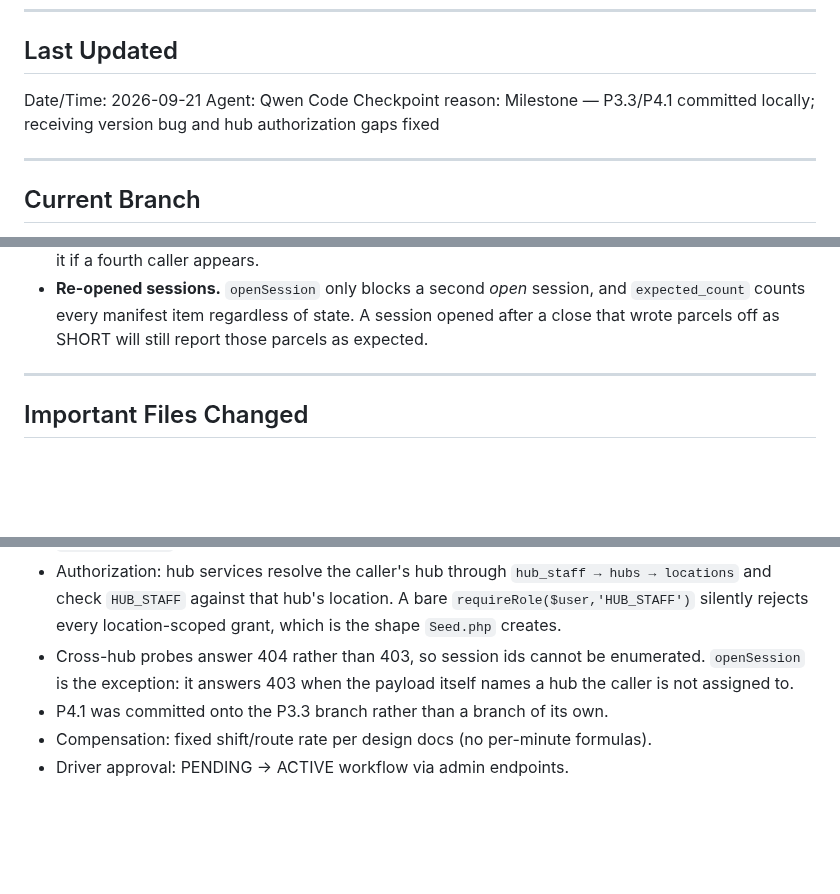
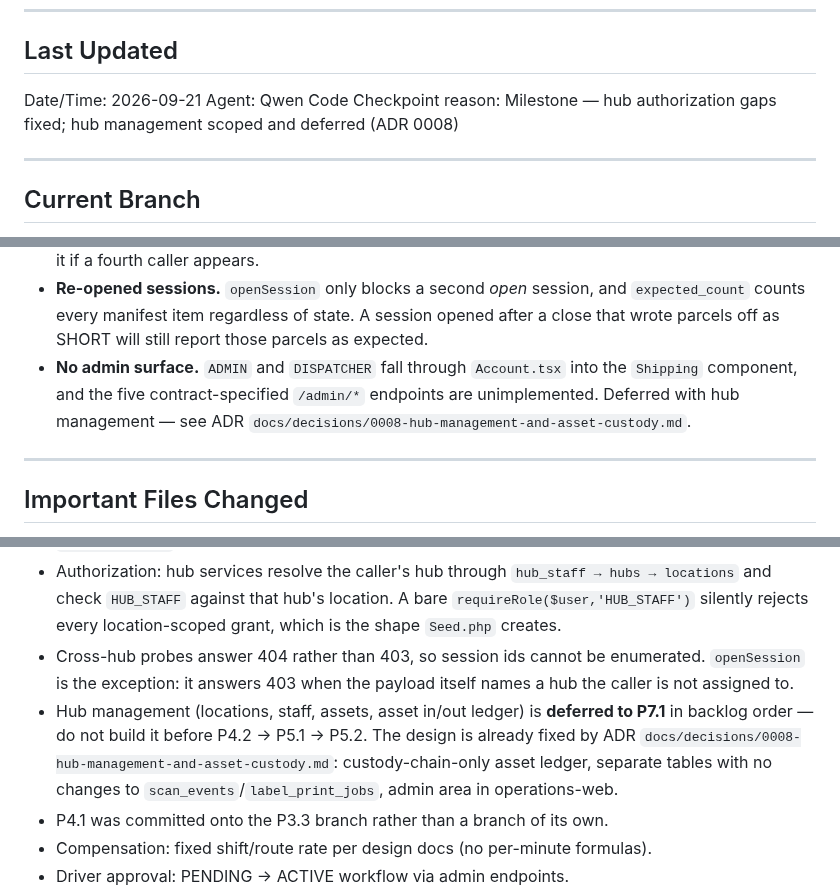
Before and after one commit to zipcodexpress/ZPX_Delivery, a Markdown page: docs/CURRENT_STATUS.md, 3 parts joined by grey strips. GitHub-like rendering; blank space fills up the shorter version.

```diff
--- a/docs/CURRENT_STATUS.md
+++ b/docs/CURRENT_STATUS.md
@@ -9,7 +9,7 @@
 
 Date/Time: 2026-09-21
 Agent: Qwen Code
-Checkpoint reason: Milestone — P3.3/P4.1 committed locally; receiving version bug and hub authorization gaps fixed
+Checkpoint reason: Milestone — hub authorization gaps fixed; hub management scoped and deferred (ADR 0008)
 
 ---
 
@@ -94,6 +94,9 @@ No blockers, and no failing tests. The following gaps are known and unaddressed:
 - **Re-opened sessions.** `openSession` only blocks a second *open* session, and `expected_count`
   counts every manifest item regardless of state. A session opened after a close that wrote parcels
   off as SHORT will still report those parcels as expected.
+- **No admin surface.** `ADMIN` and `DISPATCHER` fall through `Account.tsx` into the `Shipping`
+  component, and the five contract-specified `/admin/*` endpoints are unimplemented. Deferred with
+  hub management — see ADR `docs/decisions/0008-hub-management-and-asset-custody.md`.
 
 ---
 
@@ -135,6 +138,10 @@ None.
   rejects every location-scoped grant, which is the shape `Seed.php` creates.
 - Cross-hub probes answer 404 rather than 403, so session ids cannot be enumerated. `openSession`
   is the exception: it answers 403 when the payload itself names a hub the caller is not assigned to.
+- Hub management (locations, staff, assets, asset in/out ledger) is **deferred to P7.1** in backlog
+  order — do not build it before P4.2 → P5.1 → P5.2. The design is already fixed by ADR
+  `docs/decisions/0008-hub-management-and-asset-custody.md`: custody-chain-only asset ledger,
+  separate tables with no changes to `scan_events`/`label_print_jobs`, admin area in operations-web.
 - P4.1 was committed onto the P3.3 branch rather than a branch of its own.
 - Compensation: fixed shift/route rate per design docs (no per-minute formulas).
 - Driver approval: PENDING → ACTIVE workflow via admin endpoints.
```
Also changed, not shown: docs/decisions/0008-hub-management-and-asset-custody.md (added, +79 -0 lines).
